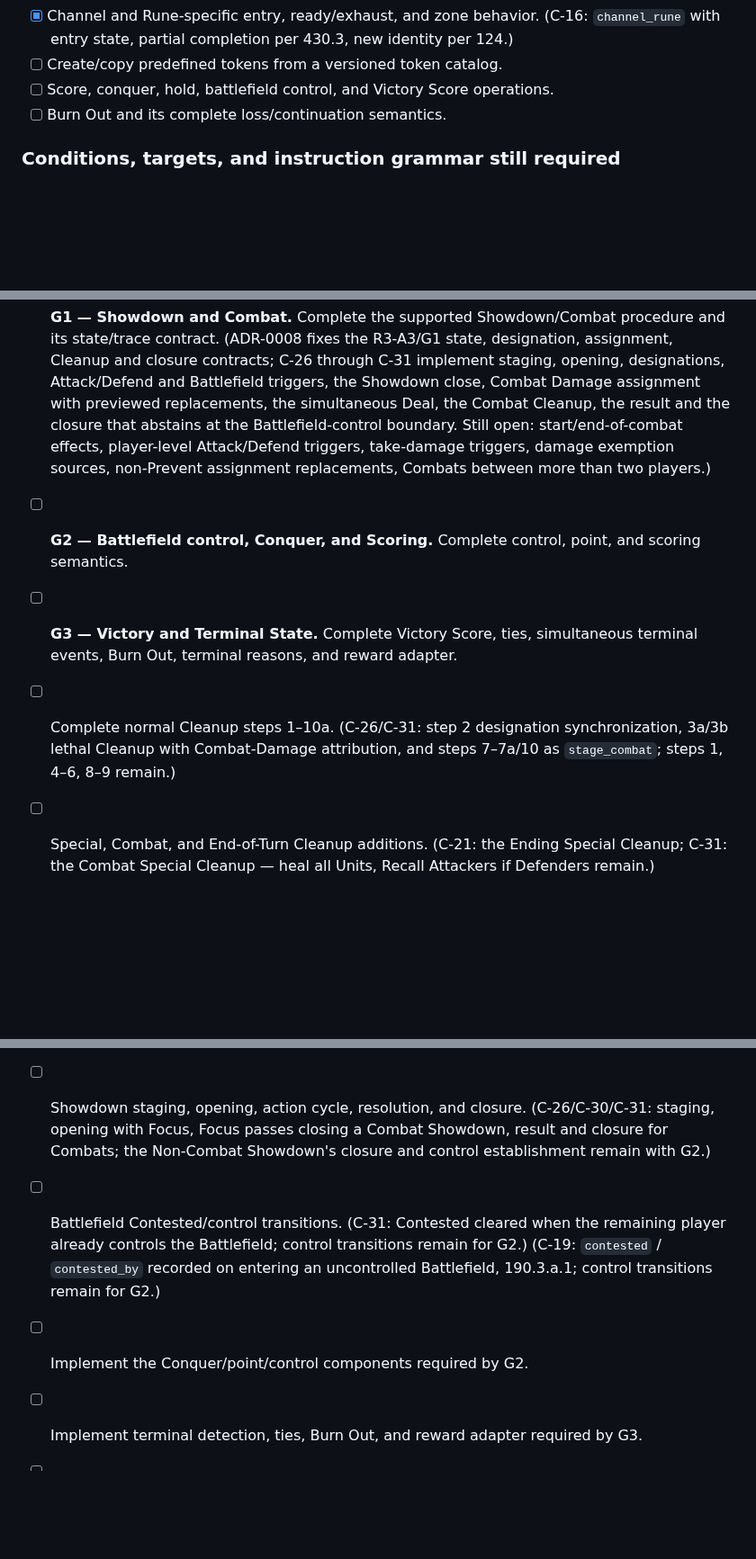
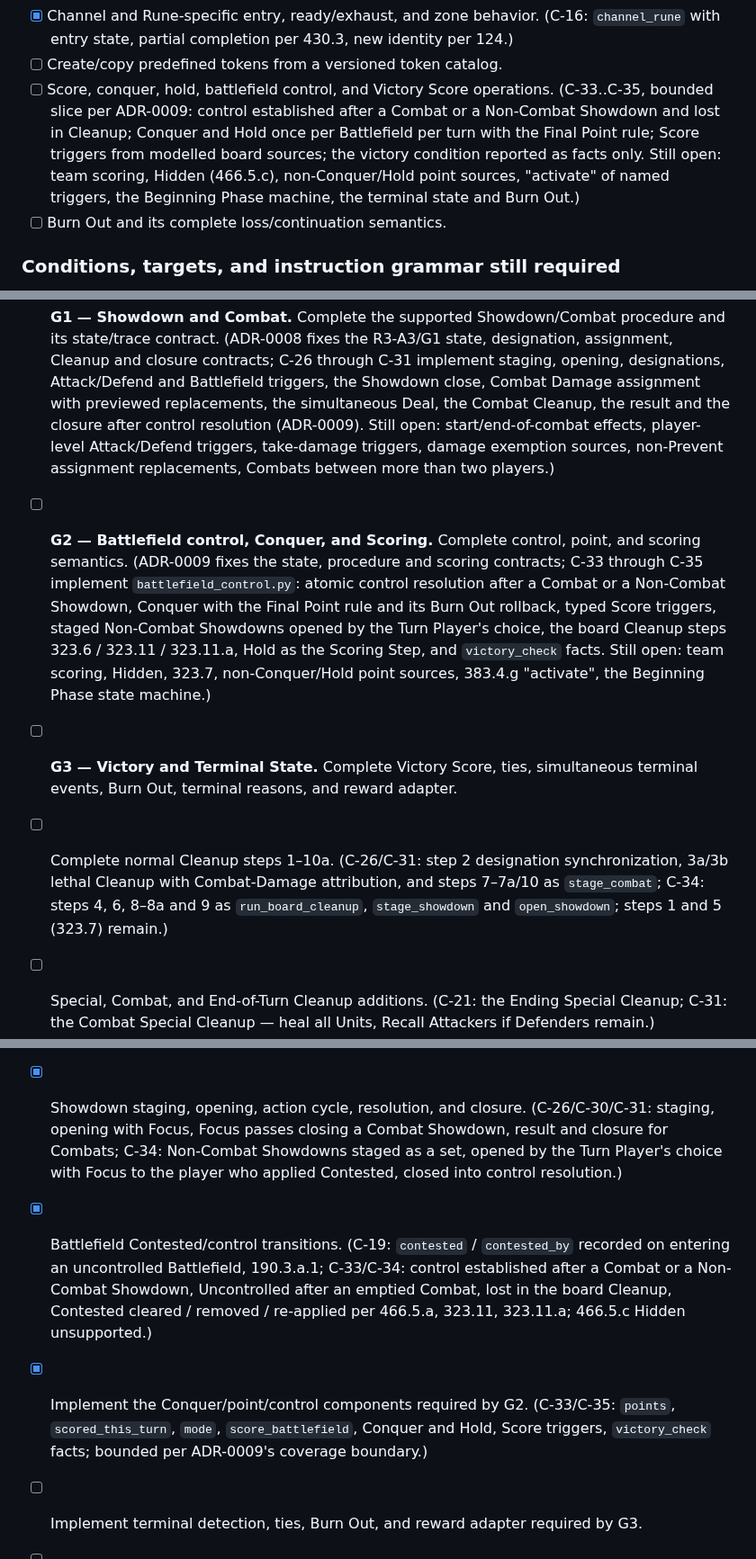
Before and after one commit to Zaious/riftbound-chronicle, a Markdown page: docs/plans/ENGINE_AND_SYSTEMS_COMPLETION_CHECKLIST.md, 3 parts joined by grey strips. Shown at 90% size. GitHub-like rendering; blank space fills up the shorter version.

Commit message:
docs(engine): record bounded G2 control and scoring slice

```diff
--- a/docs/plans/ENGINE_AND_SYSTEMS_COMPLETION_CHECKLIST.md
+++ b/docs/plans/ENGINE_AND_SYSTEMS_COMPLETION_CHECKLIST.md
@@ -189,6 +191,13 @@ Claude may implement one bounded operation plus tests at a time.
   identity per 124.)
 - [ ] Create/copy predefined tokens from a versioned token catalog.
 - [ ] Score, conquer, hold, battlefield control, and Victory Score operations.
+  (C-33..C-35, bounded slice per ADR-0009: control established after a
+  Combat or a Non-Combat Showdown and lost in Cleanup; Conquer and Hold once
+  per Battlefield per turn with the Final Point rule; Score triggers from
+  modelled board sources; the victory condition reported as facts only.
+  Still open: team scoring, Hidden (466.5.c), non-Conquer/Hold point
+  sources, "activate" of named triggers, the Beginning Phase machine, the
+  terminal state and Burn Out.)
 - [ ] Burn Out and its complete loss/continuation semantics.
 
 ### Conditions, targets, and instruction grammar still required
@@ -260,20 +269,29 @@ Dependency milestones are defined in
   closure contracts; C-26 through C-31 implement staging, opening,
   designations, Attack/Defend and Battlefield triggers, the Showdown close,
   Combat Damage assignment with previewed replacements, the simultaneous
-  Deal, the Combat Cleanup, the result and the closure that abstains at the
-  Battlefield-control boundary. Still open: start/end-of-combat effects,
+  Deal, the Combat Cleanup, the result and the closure after control
+  resolution (ADR-0009). Still open: start/end-of-combat effects,
   player-level Attack/Defend triggers, take-damage triggers, damage
   exemption sources, non-Prevent assignment replacements, Combats between
   more than two players.)
 - [ ] **G2 — Battlefield control, Conquer, and Scoring.** Complete control,
   point, and scoring semantics.
+  (ADR-0009 fixes the state, procedure and scoring contracts; C-33 through
+  C-35 implement `battlefield_control.py`: atomic control resolution after
+  a Combat or a Non-Combat Showdown, Conquer with the Final Point rule and
+  its Burn Out rollback, typed Score triggers, staged Non-Combat Showdowns
+  opened by the Turn Player's choice, the board Cleanup steps 323.6 /
+  323.11 / 323.11.a, Hold as the Scoring Step, and `victory_check` facts.
+  Still open: team scoring, Hidden, 323.7, non-Conquer/Hold point sources,
+  383.4.g "activate", the Beginning Phase state machine.)
 - [ ] **G3 — Victory and Terminal State.** Complete Victory Score, ties,
   simultaneous terminal events, Burn Out, terminal reasons, and reward adapter.
 
 - [ ] Complete normal Cleanup steps 1–10a.
   (C-26/C-31: step 2 designation synchronization, 3a/3b lethal Cleanup with
-  Combat-Damage attribution, and steps 7–7a/10 as `stage_combat`; steps 1,
-  4–6, 8–9 remain.)
+  Combat-Damage attribution, and steps 7–7a/10 as `stage_combat`; C-34:
+  steps 4, 6, 8–8a and 9 as `run_board_cleanup`, `stage_showdown` and
+  `open_showdown`; steps 1 and 5 (323.7) remain.)
 - [ ] Special, Combat, and End-of-Turn Cleanup additions.
   (C-21: the Ending Special Cleanup; C-31: the Combat Special Cleanup —
   heal all Units, Recall Attackers if Defenders remain.)
@@ -287,16 +305,21 @@ Dependency milestones are defined in
   previewed and consumed once, receipts bound to the effect-state snapshot,
   Units as sources; damage-exemption sources (465.2.c.10) and non-Prevent
   assignment replacements remain unsupported, so Tank clauses stay partial.)
-- [ ] Showdown staging, opening, action cycle, resolution, and closure.
+- [x] Showdown staging, opening, action cycle, resolution, and closure.
   (C-26/C-30/C-31: staging, opening with Focus, Focus passes closing a
-  Combat Showdown, result and closure for Combats; the Non-Combat Showdown's
-  closure and control establishment remain with G2.)
-- [ ] Battlefield Contested/control transitions.
-  (C-31: Contested cleared when the remaining player already controls the
-  Battlefield; control transitions remain for G2.)
+  Combat Showdown, result and closure for Combats; C-34: Non-Combat
+  Showdowns staged as a set, opened by the Turn Player's choice with Focus
+  to the player who applied Contested, closed into control resolution.)
+- [x] Battlefield Contested/control transitions.
   (C-19: `contested` / `contested_by` recorded on entering an uncontrolled
-  Battlefield, 190.3.a.1; control transitions remain for G2.)
-- [ ] Implement the Conquer/point/control components required by G2.
+  Battlefield, 190.3.a.1; C-33/C-34: control established after a Combat
+  or a Non-Combat Showdown, Uncontrolled after an emptied Combat, lost in
+  the board Cleanup, Contested cleared / removed / re-applied per 466.5.a,
+  323.11, 323.11.a; 466.5.c Hidden unsupported.)
+- [x] Implement the Conquer/point/control components required by G2.
+  (C-33/C-35: `points`, `scored_this_turn`, `mode`, `score_battlefield`,
+  Conquer and Hold, Score triggers, `victory_check` facts; bounded per
+  ADR-0009's coverage boundary.)
 - [ ] Implement terminal detection, ties, Burn Out, and reward adapter required
   by G3.
 - [ ] Complete turn start/main/ending phase transitions.
```
Also changed, not shown: other parts of docs/plans/ENGINE_AND_SYSTEMS_COMPLETION_CHECKLIST.md (+7 -2 lines).
